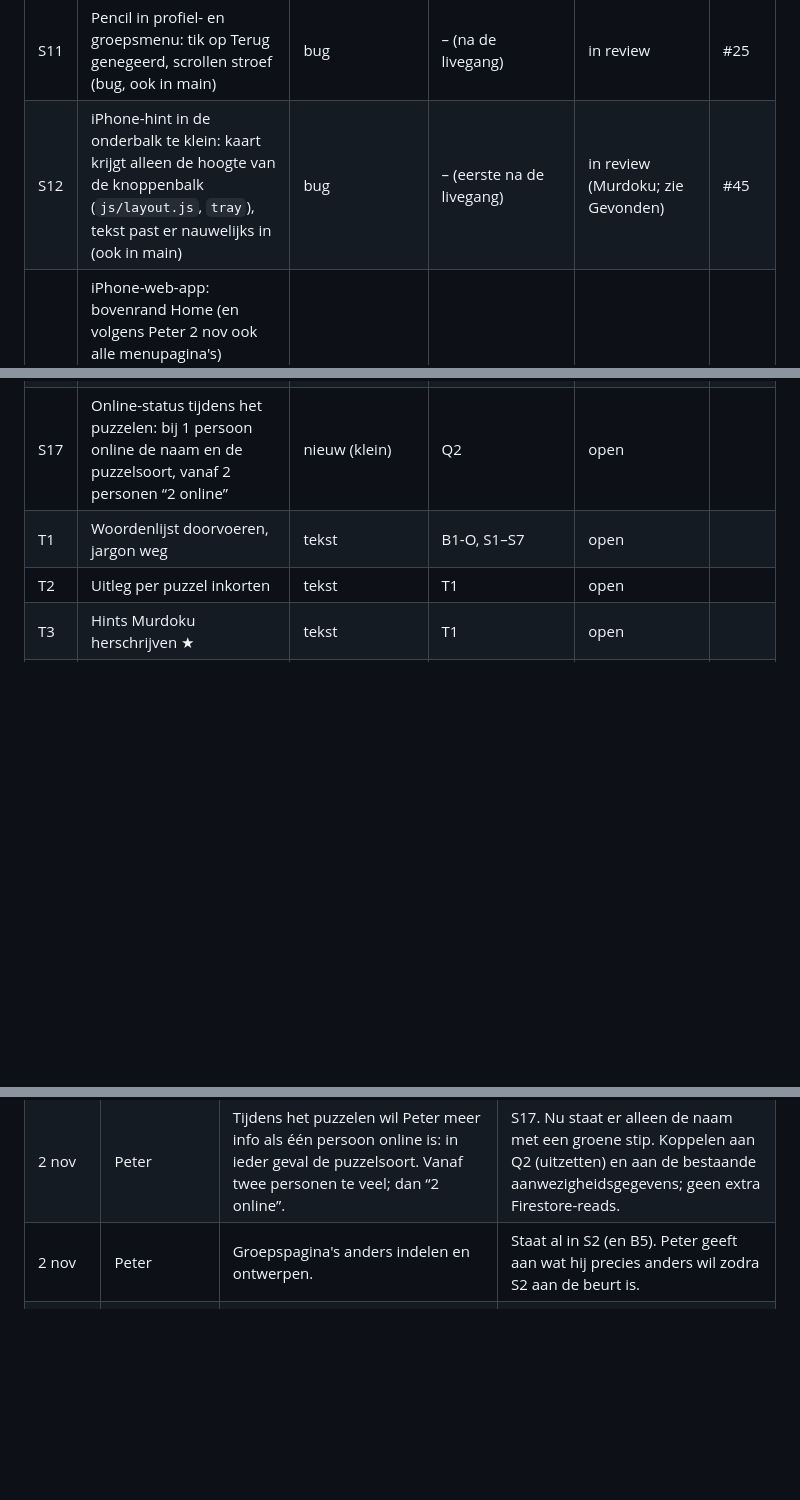
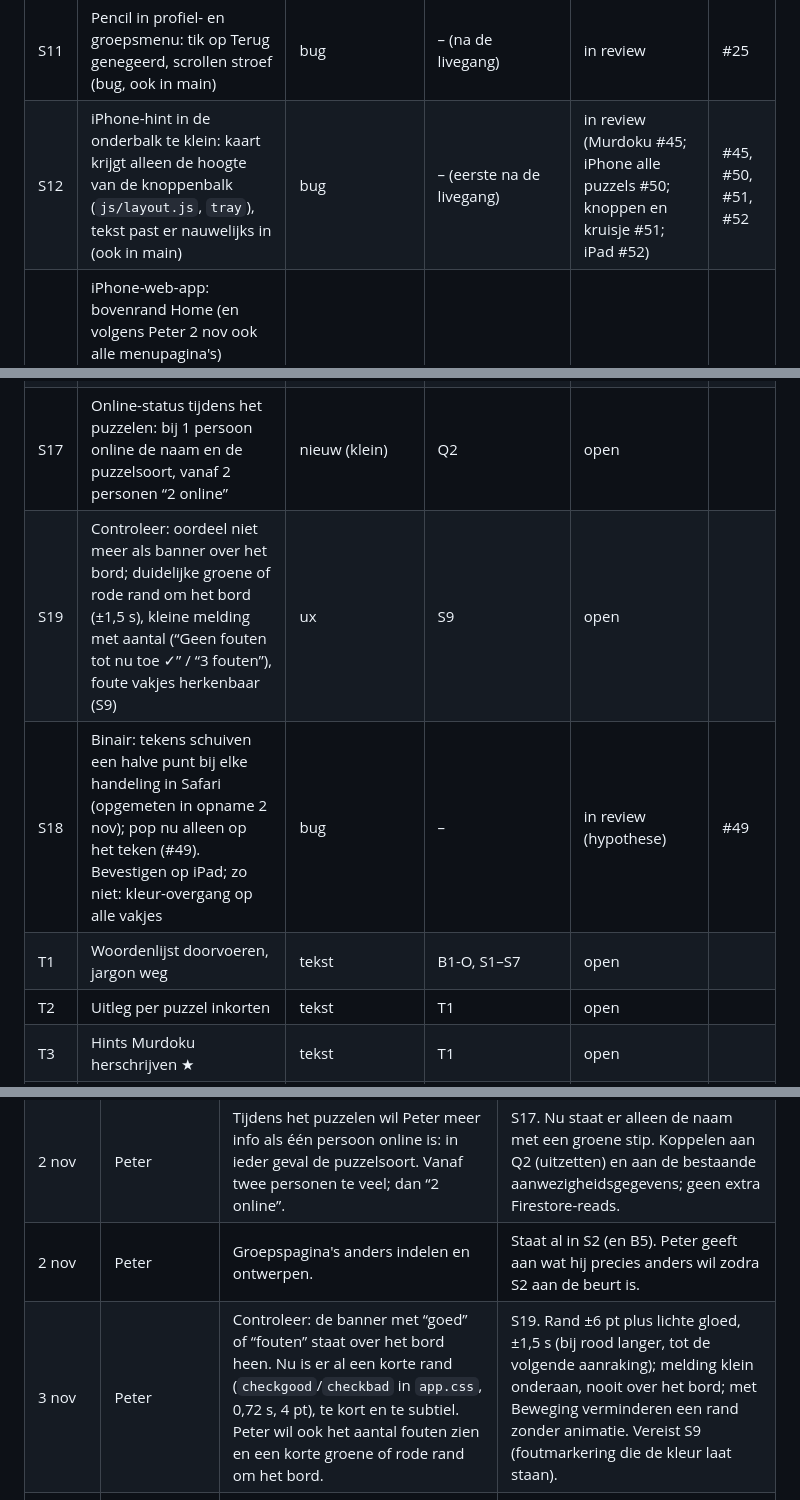
Before and after one commit to Kaasknakker/Gepuzzellig, a Markdown page: docs/VERBETERPLAN.md, 3 parts joined by grey strips. Drawn GitHub-style; blank space fills up the shorter version.

Commit message:
Verbeterplan: S19 Controleer-melding, S18, status S12 (#53)
Claude-Session: https://claude.ai/code/session_015nfCdm4rxoqHXbMphFsBkA

Co-authored-by: Claude <noreply@anthropic.com>

```diff
--- a/docs/VERBETERPLAN.md
+++ b/docs/VERBETERPLAN.md
@@ -126,12 +126,14 @@ Status: *open* · *bezig* · *in review* · *klaar* · *geschrapt (reden)*
 | S9 | Nonogram kleur: foutmarkering die de kleur laat staan (bug) | zichtbaar | – (kan direct na S0) | open | |
 | S10 | Murdoku: aanwijzing markeren als “nog nodig” (vlaggetje, B8 = c) | nieuw (klein) | D3 | open | |
 | S11 | Pencil in profiel- en groepsmenu: tik op Terug genegeerd, scrollen stroef (bug, ook in main) | bug | – (na de livegang) | in review | #25 |
-| S12 | iPhone-hint in de onderbalk te klein: kaart krijgt alleen de hoogte van de knoppenbalk (`js/layout.js`, `tray`), tekst past er nauwelijks in (ook in main) | bug | – (eerste na de livegang) | in review (Murdoku; zie Gevonden) | #45 |
+| S12 | iPhone-hint in de onderbalk te klein: kaart krijgt alleen de hoogte van de knoppenbalk (`js/layout.js`, `tray`), tekst past er nauwelijks in (ook in main) | bug | – (eerste na de livegang) | in review (Murdoku #45; iPhone alle puzzels #50; knoppen en kruisje #51; iPad #52) | #45, #50, #51, #52 |
 | S13 | iPhone-web-app: bovenrand Home (en volgens Peter 2 nov ook alle menupagina's) vervaagt (in Safari goed, als web-app niet; main wel goed). #29 (statusbalk-regel weg) loste het in de web-app níet op. Volgende verdachte: `#home` als eigen scrollcontainer van `100dvh` bovenop de veilige marge, waardoor de pagina zelf net te hoog wordt en iOS zijn vervaging toont | bug | – (na de livegang) | open | #29 (deel) |
 | S14 | Binair slepen: een sleep over een rij met groene (afgeronde) vakjes selecteert nu alleen de open vakjes; de hele rij moet geselecteerd worden en groen worden | bug/aanpassing | – | in review | #47 |
 | S15 | Opslagstatus (“Op dit apparaat bewaard”, “nog niet gedeeld”, “Opnieuw proberen”): niet meer als vaste regel in de kop; knop veroorzaakt een te hoge kop die over de puzzel valt. Besluit B9 | ux (besluit Peter) | B9 | open | |
 | S16 | Profiel: vreemde balk over de volle breedte bovenaan (ook op iPad) | bug | – | open | |
 | S17 | Online-status tijdens het puzzelen: bij 1 persoon online de naam en de puzzelsoort, vanaf 2 personen “2 online” | nieuw (klein) | Q2 | open | |
+| S19 | Controleer: oordeel niet meer als banner over het bord; duidelijke groene of rode rand om het bord (±1,5 s), kleine melding met aantal (“Geen fouten tot nu toe ✓” / “3 fouten”), foute vakjes herkenbaar (S9) | ux | S9 | open | |
+| S18 | Binair: tekens schuiven een halve punt bij elke handeling in Safari (opgemeten in opname 2 nov); pop nu alleen op het teken (#49). Bevestigen op iPad; zo niet: kleur-overgang op alle vakjes | bug | – | in review (hypothese) | #49 |
 | T1 | Woordenlijst doorvoeren, jargon weg | tekst | B1-O, S1–S7 | open | |
 | T2 | Uitleg per puzzel inkorten | tekst | T1 | open | |
 | T3 | Hints Murdoku herschrijven ★ | tekst | T1 | open | |
@@ -166,6 +168,7 @@ Status: *open* · *bezig* · *in review* · *klaar* · *geschrapt (reden)*
 | 2 nov | Peter | iPhone-web-app: de bovenrand vervaagt in alle menupagina's (in Safari niet). | Valt onder S13; bij die stap alle menupagina's meenemen. |
 | 2 nov | Peter | Tijdens het puzzelen wil Peter meer info als één persoon online is: in ieder geval de puzzelsoort. Vanaf twee personen te veel; dan “2 online”. | S17. Nu staat er alleen de naam met een groene stip. Koppelen aan Q2 (uitzetten) en aan de bestaande aanwezigheidsgegevens; geen extra Firestore-reads. |
 | 2 nov | Peter | Groepspagina's anders indelen en ontwerpen. | Staat al in S2 (en B5). Peter geeft aan wat hij precies anders wil zodra S2 aan de beurt is. |
+| 3 nov | Peter | Controleer: de banner met “goed” of “fouten” staat over het bord heen. Nu is er al een korte rand (`checkgood`/`checkbad` in `app.css`, 0,72 s, 4 pt), te kort en te subtiel. Peter wil ook het aantal fouten zien en een korte groene of rode rand om het bord. | S19. Rand ±6 pt plus lichte gloed, ±1,5 s (bij rood langer, tot de volgende aanraking); melding klein onderaan, nooit over het bord; met Beweging verminderen een rand zonder animatie. Vereist S9 (foutmarkering die de kleur laat staan). |
 | 1 nov | Peter/Claude | In `js/puzzles/nonogram.js` staat een plaatjesgenerator (`nonoPic`, 20 plaatjes) die nergens wordt aangeroepen. Peter heeft plaatjes geprobeerd en bewust uitgezet: de puzzels werden te simpel (grote, symmetrische vlakken lossen zich bijna vanzelf op). | Dode code: bij het opruimen weghalen. Mocht het idee ooit terugkomen, dan staat het in de geschiedenis van git. Plaatjes als beloning passen beter bij de ColorSweeper-variant van Minesweeper. |
 | 1 nov | Peter | Nieuwe puzzel (later): **Schaakpuzzel van de dag** (bijv. “wit geeft mat in twee”, “win een stuk”). Geen volledig schaakspel in de app; leren en samen spelen kan via Lichess. | Puzzels uit de vrij beschikbare Lichess-puzzelverzameling, niveau per dag zoals bij de andere puzzels; zelfde puzzel voor iedereen, met foutloos/zonder hint. Hints in mensentaal (“welk stuk staat onbeschermd?”). Pas later beslissen of samen spelen in de app nog nodig is. |
 | 1 nov | Peter | Nieuwe puzzel (later): **Nurikabe** (eilanden met getallen in een zee die één geheel moet zijn, zonder 2×2-blokken water). | Goed te genereren met unieke oplossing; hints in mensentaal (“dit eiland is al vol”, “deze zee raakt anders afgesloten”). Rustige, eigen stijl naast Binair/Star Battle. |
```
